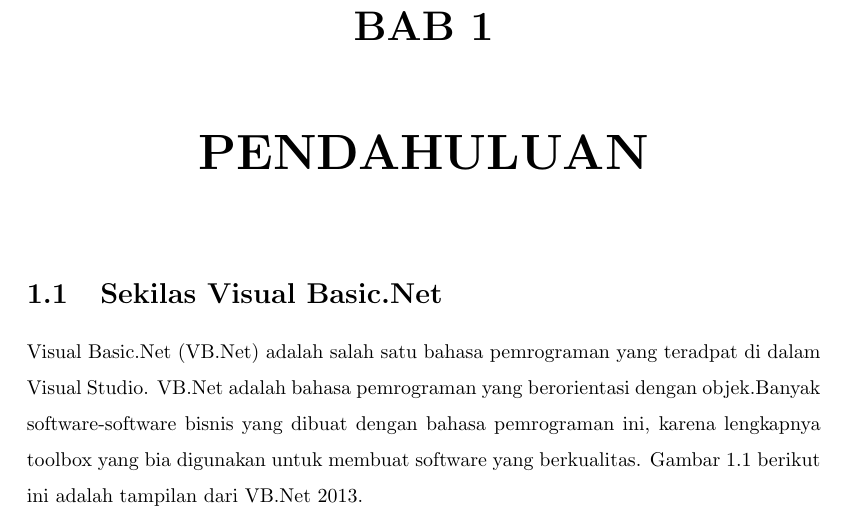
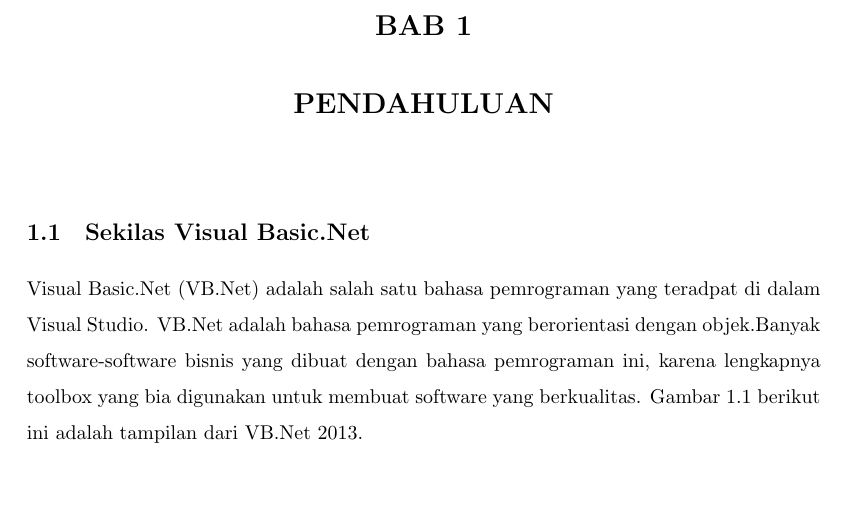
Before and after one commit to bandithijo/belajar_latex_dasar, a LaTeX book (12_mengurangi_atau_menambah_spasi_paragraf.tex): part of page 1 of 3, cut so that both start at the same text. The pictures show the PDF file 12_mengurangi_atau_menambah_spasi_paragraf.pdf that the author committed with the source.

Commit message:
12 13 update

```diff
--- a/12_mengurangi_atau_menambah_spasi_paragraf.tex
+++ b/12_mengurangi_atau_menambah_spasi_paragraf.tex
@@ -3,8 +3,6 @@
 \usepackage{pgf, tikz}
 \usepackage{caption}
 \usepackage{amsmath}
-\usepackage{sectsty}
-\chapterfont{\centering}
 \usepackage{geometry}
 \geometry{a4paper,
   left=40mm,
@@ -12,8 +10,16 @@
   top=30mm,
   bottom=30mm
 }
-\renewcommand{\chaptername}{BAB}
 \renewcommand{\figurename}{Gambar}
+
+% Catatan: hapus [display] jika ingin BAB I Pendahuluan berada pada 1 baris
+\usepackage{titlesec}
+\titleformat{\chapter}[display]
+  {\Large\bfseries\centering}
+  {\chaptertitlename\ \thechapter}{12pt}{}
+  \renewcommand{\chaptername}{BAB}
+\titleformat{\section}
+  {\large\bfseries}{\thesection}{12pt}{}
 
 \begin{document}
 \chapter{PENDAHULUAN}
```
Also changed, not shown: 13_bab_subab.tex (+0 -1 lines), 12_mengurangi_atau_menambah_spasi_paragraf.pdf, 13_bab_subab.pdf.
